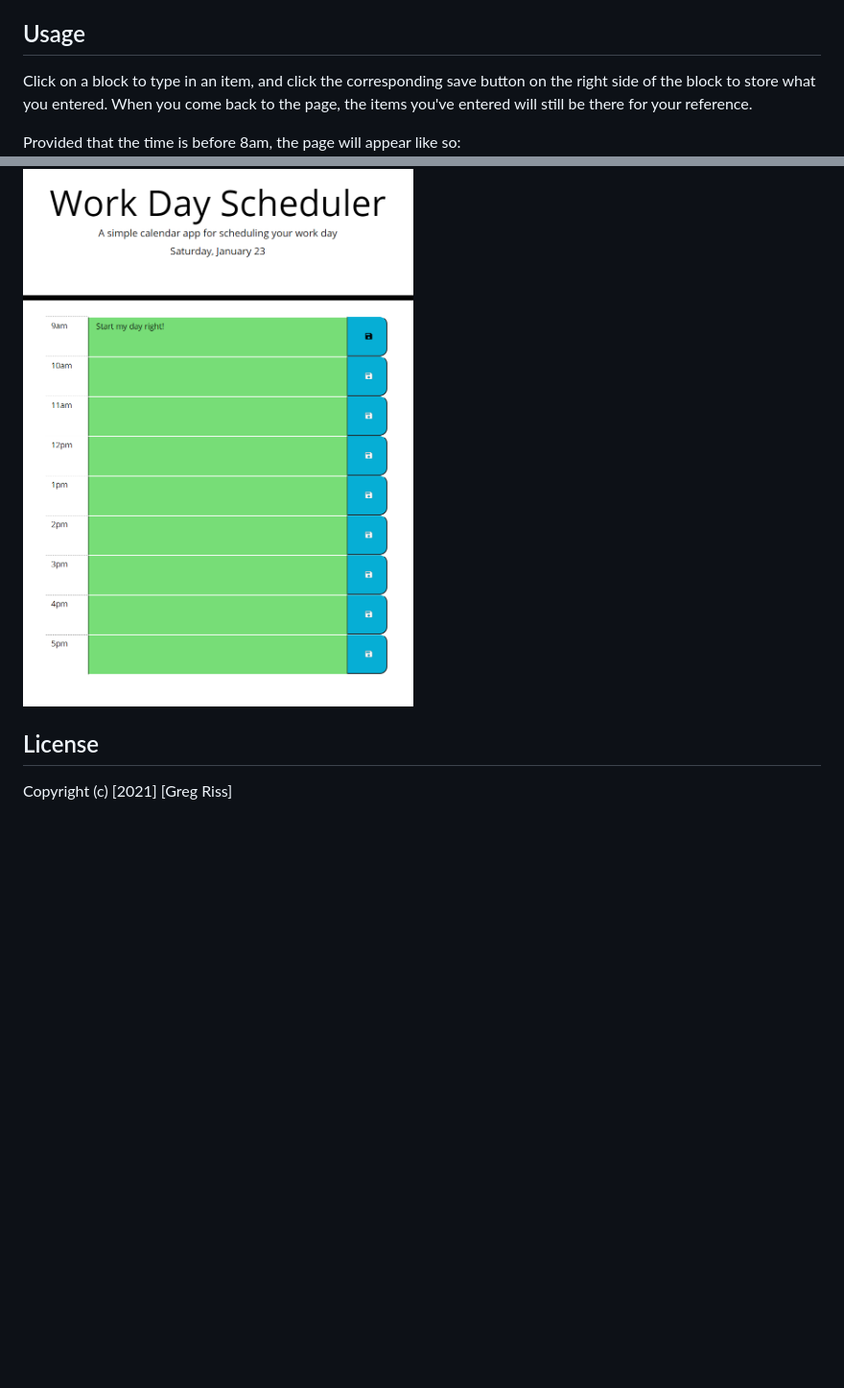
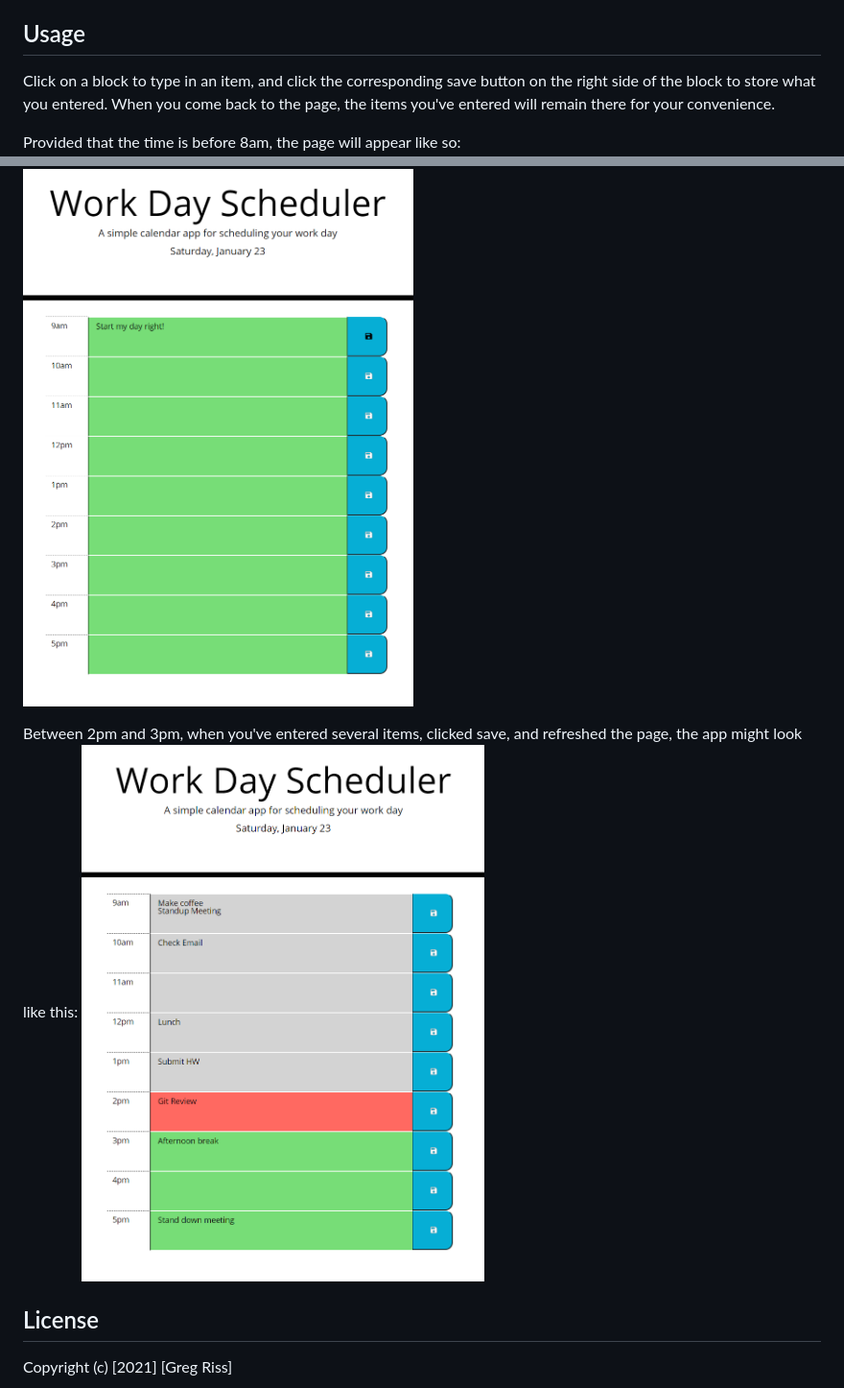
Before and after one commit to gregriss/plan-your-day, a Markdown page: README.md, 2 parts joined by grey strips. Shown: that part at 96% size. Drawn GitHub-style; pictures changed too: assets/images/planner-in-use.png (added); blank space fills up the shorter version.

Commit message:
Adding another README screenshot, tidying up comments

```diff
--- a/README.md
+++ b/README.md
@@ -10,10 +10,13 @@ The calendar below breaks the workday into hourly time blocks, and provides a pl
 
 ## Usage
 
-Click on a block to type in an item, and click the corresponding save button on the right side of the block to store what you entered. When you come back to the page, the items you've entered will still be there for your reference.
+Click on a block to type in an item, and click the corresponding save button on the right side of the block to store what you entered. When you come back to the page, the items you've entered will remain there for your convenience.
 
 Provided that the time is before 8am, the page will appear like so:
 ![Start](assets/images/home.png)
+
+Between 2pm and 3pm, when you've entered several items, clicked save, and refreshed the page, the app might look like this:
+![In-Use](assets/images/planner-in-use.png)
 
 ## License
 
```
Also changed, not shown: 2 other files.
